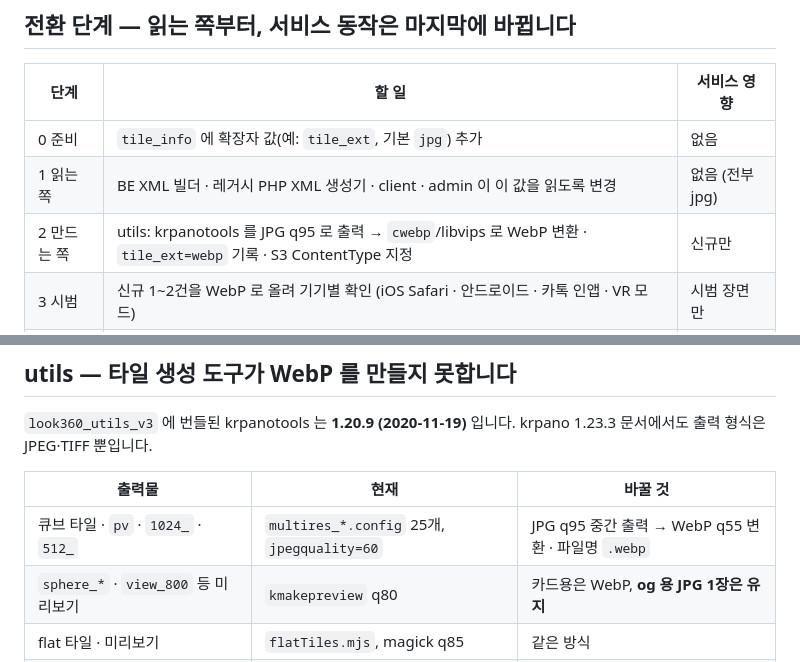
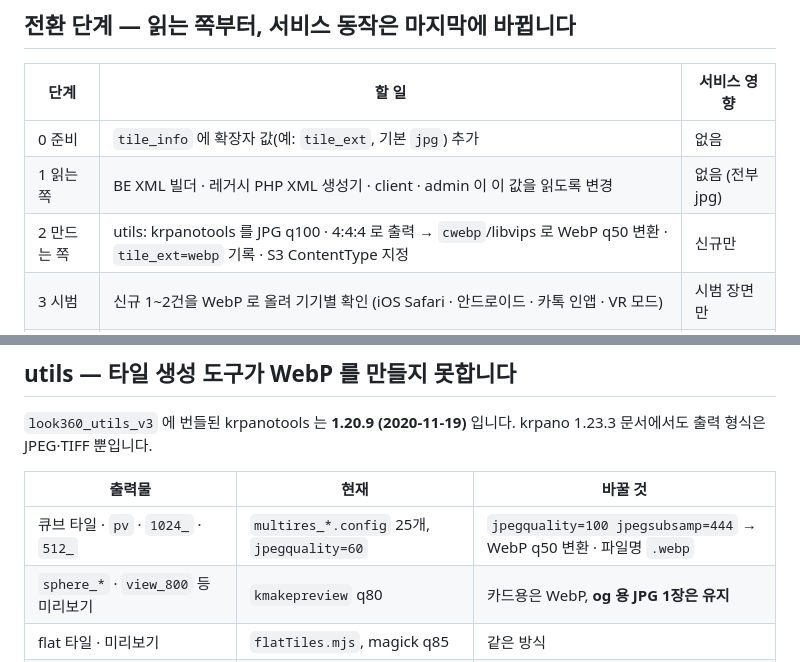
Before and after one commit to kabkee/kabkee-decks, a Markdown page: reports/2026-11-13-webp-transition.md, 2 parts joined by grey strips. GitHub-like rendering.

```diff
--- a/reports/2026-11-13-webp-transition.md
+++ b/reports/2026-11-13-webp-transition.md
@@ -163,7 +197,7 @@ utils · BE · client · admin · 레거시에서 확장자를 고정한 지점
 |---|---|---|
 | 0 준비 | `tile_info` 에 확장자 값(예: `tile_ext`, 기본 `jpg`) 추가 | 없음 |
 | 1 읽는 쪽 | BE XML 빌더 · 레거시 PHP XML 생성기 · client · admin 이 이 값을 읽도록 변경 | 없음 (전부 jpg) |
-| 2 만드는 쪽 | utils: krpanotools 를 JPG q95 로 출력 → `cwebp`/libvips 로 WebP 변환 · `tile_ext=webp` 기록 · S3 ContentType 지정 | 신규만 |
+| 2 만드는 쪽 | utils: krpanotools 를 JPG q100 · 4:4:4 로 출력 → `cwebp`/libvips 로 WebP q50 변환 · `tile_ext=webp` 기록 · S3 ContentType 지정 | 신규만 |
 | 3 시범 | 신규 1~2건을 WebP 로 올려 기기별 확인 (iOS Safari · 안드로이드 · 카톡 인앱 · VR 모드) | 시범 장면만 |
 | 4 선택 | 조회 상위 장면을 원본에서 다시 생성 | 해당 장면만 |
 
@@ -177,7 +211,7 @@ utils · BE · client · admin · 레거시에서 확장자를 고정한 지점
 
 | 출력물 | 현재 | 바꿀 것 |
 |---|---|---|
-| 큐브 타일 · `pv` · `1024_` · `512_` | `multires_*.config` 25개, `jpegquality=60` | JPG q95 중간 출력 → WebP q55 변환 · 파일명 `.webp` |
+| 큐브 타일 · `pv` · `1024_` · `512_` | `multires_*.config` 25개, `jpegquality=60` | `jpegquality=100 jpegsubsamp=444` → WebP q50 변환 · 파일명 `.webp` |
 | `sphere_*` · `view_800` 등 미리보기 | `kmakepreview` q80 | 카드용은 WebP, **og 용 JPG 1장은 유지** |
 | flat 타일 · 미리보기 | `flatTiles.mjs`, magick q85 | 같은 방식 |
 | `imglink_*_src2.jpg` | 레거시 og:image 원본 | <span class="hl-amber">JPG 유지</span> |
```
Also changed, not shown: other parts of reports/2026-11-13-webp-transition.md (+51 -17 lines), reports/assets/2026-11-13-webp-transition/cmp_new.jpg, 2 other files.
